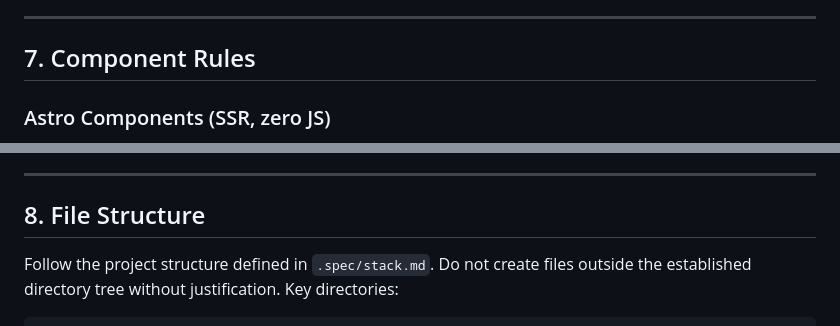
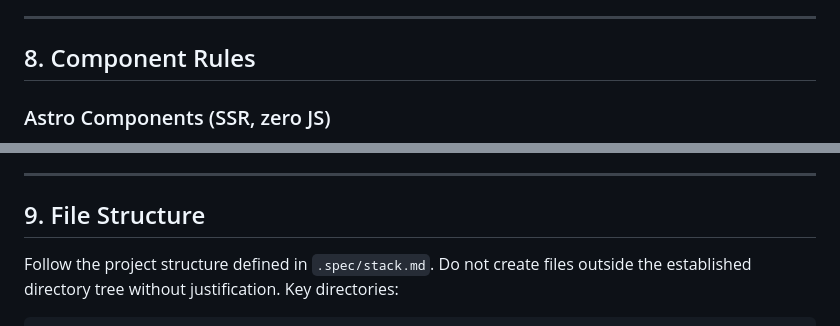
Before and after one commit to adrianhall/CF-Architect, a Markdown page: AGENTS.md, 2 parts joined by grey strips. Drawn GitHub-style.

```diff
--- a/AGENTS.md
+++ b/AGENTS.md
@@ -93,7 +128,7 @@ Do NOT consider a phase complete until both gates pass. Fix issues before moving
 
 ---
 
-## 7. Component Rules
+## 8. Component Rules
 
 ### Astro Components (SSR, zero JS)
 
@@ -118,7 +153,7 @@ Do NOT consider a phase complete until both gates pass. Fix issues before moving
 
 ---
 
-## 8. File Structure
+## 9. File Structure
 
 Follow the project structure defined in `.spec/stack.md`. Do not create files outside the established directory tree without justification. Key directories:
 
```
Also changed, not shown: other parts of AGENTS.md (+42 -7 lines).
